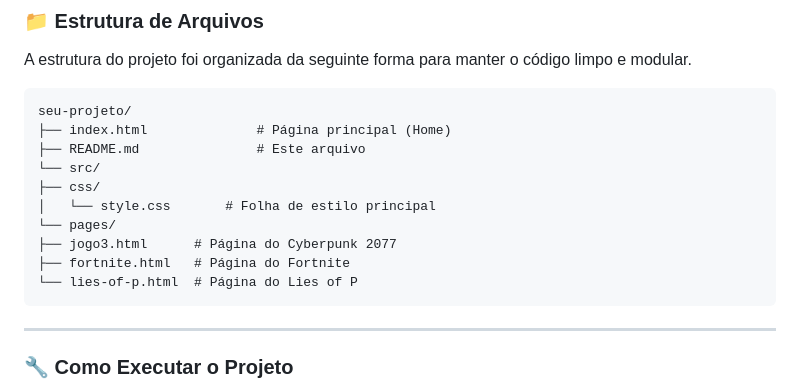
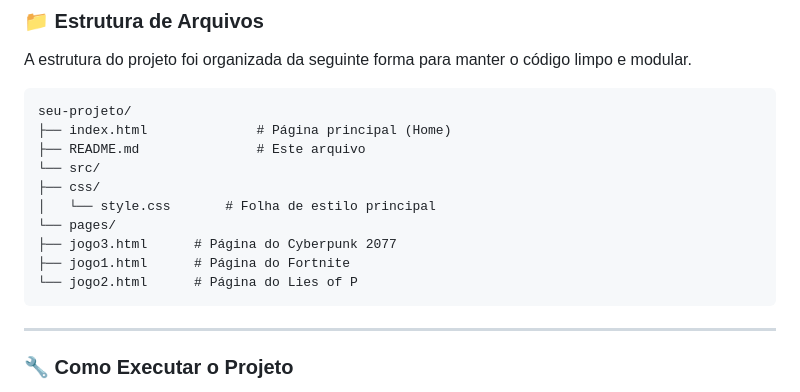
Before and after one commit to TLean07/AtividadeFront, a Markdown page: README.md, the part around the change. GitHub-like rendering.

````diff
--- a/README.md
+++ b/README.md
@@ -63,8 +63,8 @@ seu-projeto/
 │   └── style.css       # Folha de estilo principal
 └── pages/
 ├── jogo3.html      # Página do Cyberpunk 2077
-├── fortnite.html   # Página do Fortnite
-└── lies-of-p.html  # Página do Lies of P
+├── jogo1.html      # Página do Fortnite
+└── jogo2.html      # Página do Lies of P
 ```
 
 ---
````
